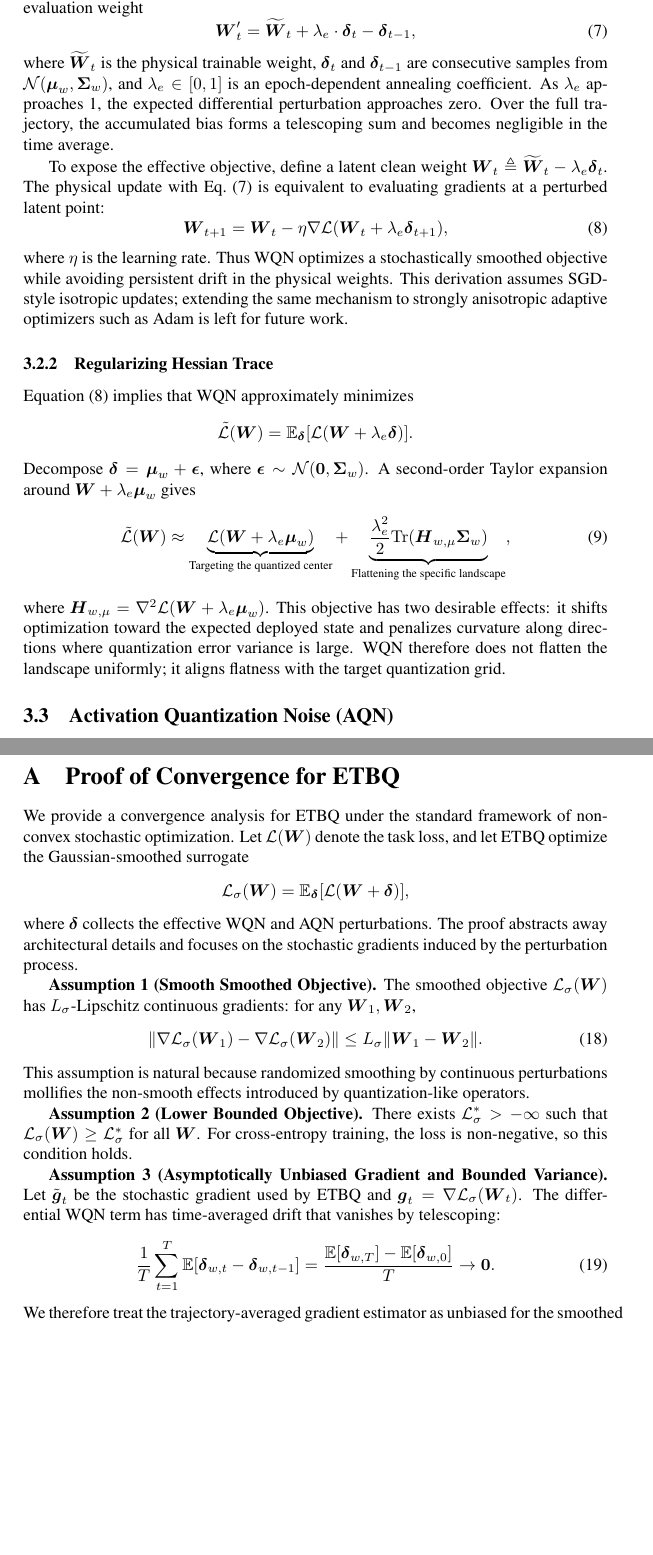
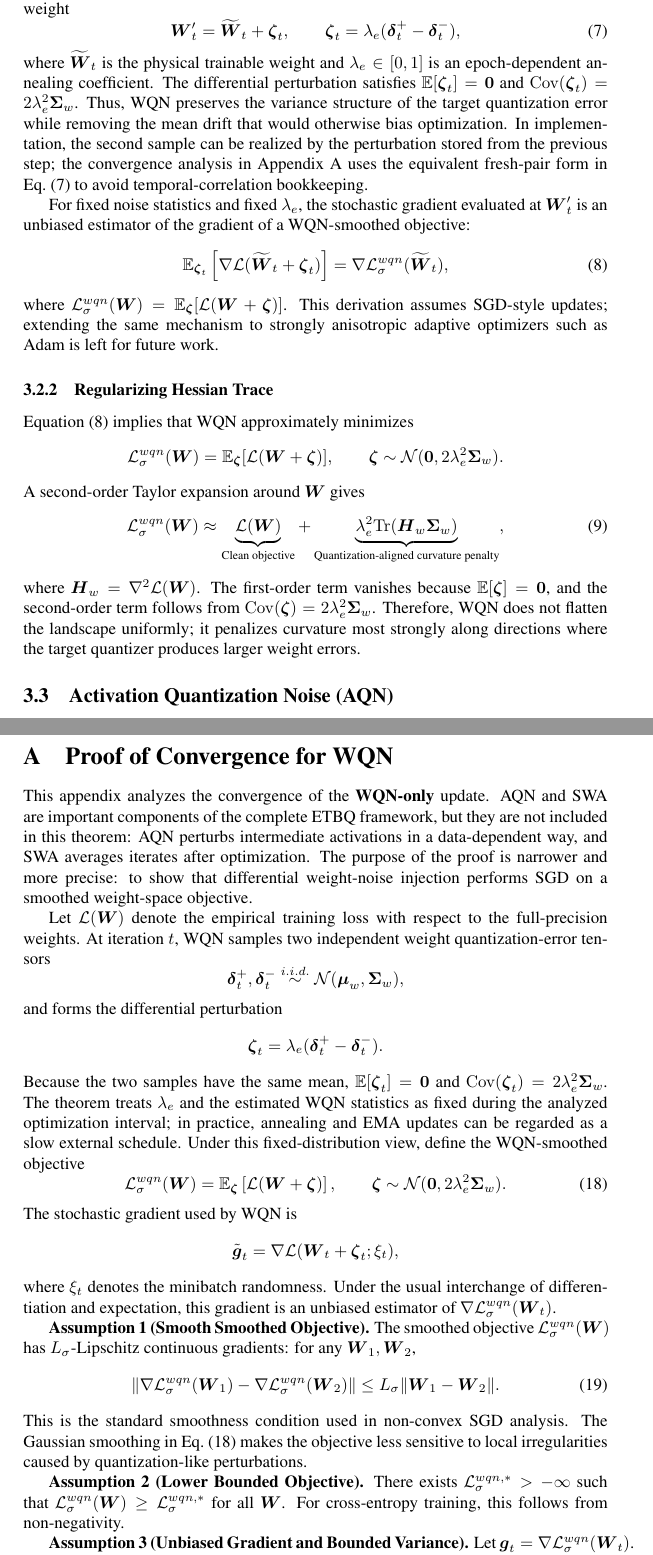
Before and after one commit to xpxpxp2001xpxpxp/ETBQ, a LaTeX paper (paper/ijcai25_revised.tex): two parts of pages 8 and 18 of 19, joined at a grey line, cut so that both start at the same text, the shorter picture padded with empty space. Compiled offline with pdfLaTeX; a LaTeX package or settings file that is missing is left out; a missing bibliography style is replaced by a similar one.

Commit message:
Refine WQN convergence proof
Co-authored-by: xpxpxp2001xpxpxp <xpxpxp2001xpxpxp@users.noreply.github.com>

```diff
--- a/paper/ijcai25_revised.tex
+++ b/paper/ijcai25_revised.tex
@@ -188,32 +188,41 @@ This yields a mean vector $\boldsymbol{\mu}_w \in \mathbb{R}^{C_{out}}$ and a di
 \subsubsection{Noise Injection via Anti-correlation}
 \label{sec:wqn_injection}
 
-Given the modeled distribution $\mathcal{N}(\boldsymbol{\mu}_w, \boldsymbol{\Sigma}_w)$, directly adding i.i.d. noise at every step would introduce a persistent mean shift when $\boldsymbol{\mu}_w \neq \mathbf{0}$. ETBQ instead uses a temporally anti-correlated differential mechanism. At step $t$, we construct the temporary evaluation weight
+Given the modeled distribution $\mathcal{N}(\boldsymbol{\mu}_w, \boldsymbol{\Sigma}_w)$, directly adding i.i.d. noise at every step would introduce a persistent mean shift when $\boldsymbol{\mu}_w \neq \mathbf{0}$. ETBQ instead uses a differential mechanism that cancels this mean. Let $\boldsymbol{\delta}^{+}_{t}$ and $\boldsymbol{\delta}^{-}_{t}$ be two quantization-error samples drawn from $\mathcal{N}(\boldsymbol{\mu}_w, \boldsymbol{\Sigma}_w)$. At step $t$, we construct the temporary evaluation weight
 \begin{equation} \label{eqt:diff_noise_def}
-   \boldsymbol{W}'_t = \widetilde{\boldsymbol{W}}_t + \lambda_e \cdot \boldsymbol{\delta}_{t} - \boldsymbol{\delta}_{t-1},
+   \boldsymbol{W}'_t = \widetilde{\boldsymbol{W}}_t + \boldsymbol{\zeta}_t,
+   \qquad
+   \boldsymbol{\zeta}_t = \lambda_e(\boldsymbol{\delta}^{+}_{t}-\boldsymbol{\delta}^{-}_{t}),
 \end{equation}
-where $\widetilde{\boldsymbol{W}}_t$ is the physical trainable weight, $\boldsymbol{\delta}_{t}$ and $\boldsymbol{\delta}_{t-1}$ are consecutive samples from $\mathcal{N}(\boldsymbol{\mu}_w, \boldsymbol{\Sigma}_w)$, and $\lambda_e \in [0,1]$ is an epoch-dependent annealing coefficient. As $\lambda_e$ approaches 1, the expected differential perturbation approaches zero. Over the full trajectory, the accumulated bias forms a telescoping sum and becomes negligible in the time average.
+where $\widetilde{\boldsymbol{W}}_t$ is the physical trainable weight and $\lambda_e \in [0,1]$ is an epoch-dependent annealing coefficient. The differential perturbation satisfies
+$\mathbb{E}[\boldsymbol{\zeta}_t]=\mathbf{0}$ and
+$\mathrm{Cov}(\boldsymbol{\zeta}_t)=2\lambda_e^2\boldsymbol{\Sigma}_w$.
+Thus, WQN preserves the variance structure of the target quantization error while removing the mean drift that would otherwise bias optimization. In implementation, the second sample can be realized by the perturbation stored from the previous step; the convergence analysis in Appendix~\ref{app:proof} uses the equivalent fresh-pair form in Eq.~\eqref{eqt:diff_noise_def} to avoid temporal-correlation bookkeeping.
 
-To expose the effective objective, define a latent clean weight $\boldsymbol{W}_t \triangleq \widetilde{\boldsymbol{W}}_t - \lambda_e \boldsymbol{\delta}_t$. The physical update with Eq.~\eqref{eqt:diff_noise_def} is equivalent to evaluating gradients at a perturbed latent point:
+For fixed noise statistics and fixed $\lambda_e$, the stochastic gradient evaluated at $\boldsymbol{W}'_t$ is an unbiased estimator of the gradient of a WQN-smoothed objective:
 \begin{equation}
 \label{eqt:latent_trajectory}
-\boldsymbol{W}_{t+1} = \boldsymbol{W}_{t} - \eta \nabla \mathcal{L}(\boldsymbol{W}_{t} + \lambda_e \boldsymbol{\delta}_{t+1}),
+\mathbb{E}_{\boldsymbol{\zeta}_t}\left[\nabla \mathcal{L}(\widetilde{\boldsymbol{W}}_t+\boldsymbol{\zeta}_t)\right]
+=
+\nabla \mathcal{L}^{wqn}_{\sigma}(\widetilde{\boldsymbol{W}}_t),
 \end{equation}
-where $\eta$ is the learning rate. Thus WQN optimizes a stochastically smoothed objective while avoiding persistent drift in the physical weights. This derivation assumes SGD-style isotropic updates; extending the same mechanism to strongly anisotropic adaptive optimizers such as Adam is left for future work.
+where $\mathcal{L}^{wqn}_{\sigma}(\boldsymbol{W})=\mathbb{E}_{\boldsymbol{\zeta}}[\mathcal{L}(\boldsymbol{W}+\boldsymbol{\zeta})]$. This derivation assumes SGD-style updates; extending the same mechanism to strongly anisotropic adaptive optimizers such as Adam is left for future work.
 
 \subsubsection{Regularizing Hessian Trace}
 \label{sec:wqn_hessian}
 
 Equation~\eqref{eqt:latent_trajectory} implies that WQN approximately minimizes
 \[
-\tilde{\mathcal{L}}(\boldsymbol{W}) = \mathbb{E}_{\boldsymbol{\delta}}[\mathcal{L}(\boldsymbol{W} + \lambda_e \boldsymbol{\delta})].
+\mathcal{L}^{wqn}_{\sigma}(\boldsymbol{W}) = \mathbb{E}_{\boldsymbol{\zeta}}[\mathcal{L}(\boldsymbol{W} + \boldsymbol{\zeta})],
+\qquad
+\boldsymbol{\zeta}\sim\mathcal{N}(\mathbf{0},2\lambda_e^2\boldsymbol{\Sigma}_w).
 \]
-Decompose $\boldsymbol{\delta} = \boldsymbol{\mu}_w + \boldsymbol{\epsilon}$, where $\boldsymbol{\epsilon} \sim \mathcal{N}(\mathbf{0}, \boldsymbol{\Sigma}_w)$. A second-order Taylor expansion around $\boldsymbol{W} + \lambda_e \boldsymbol{\mu}_w$ gives
+A second-order Taylor expansion around $\boldsymbol{W}$ gives
 \begin{equation}
 \label{eqt:effective_loss_final}
-\tilde{\mathcal{L}}(\boldsymbol{W}) \approx \underbrace{\mathcal{L}(\boldsymbol{W} + \lambda_e \boldsymbol{\mu}_w)}_{\text{Targeting the quantized center}} + \underbrace{\frac{\lambda_e^2}{2} \mathrm{Tr}(\boldsymbol{H}_{w,\mu} \boldsymbol{\Sigma}_w)}_{\text{Flattening the specific landscape}},
+\mathcal{L}^{wqn}_{\sigma}(\boldsymbol{W}) \approx \underbrace{\mathcal{L}(\boldsymbol{W})}_{\text{Clean objective}} + \underbrace{\lambda_e^2 \mathrm{Tr}(\boldsymbol{H}_{w} \boldsymbol{\Sigma}_w)}_{\text{Quantization-aligned curvature penalty}},
 \end{equation}
-where $\boldsymbol{H}_{w,\mu} = \nabla^2 \mathcal{L}(\boldsymbol{W} + \lambda_e \boldsymbol{\mu}_w)$. This objective has two desirable effects: it shifts optimization toward the expected deployed state and penalizes curvature along directions where quantization error variance is large. WQN therefore does not flatten the landscape uniformly; it aligns flatness with the target quantization grid.
+where $\boldsymbol{H}_{w} = \nabla^2 \mathcal{L}(\boldsymbol{W})$. The first-order term vanishes because $\mathbb{E}[\boldsymbol{\zeta}]=\mathbf{0}$, and the second-order term follows from $\mathrm{Cov}(\boldsymbol{\zeta})=2\lambda_e^2\boldsymbol{\Sigma}_w$. Therefore, WQN does not flatten the landscape uniformly; it penalizes curvature most strongly along directions where the target quantizer produces larger weight errors.
 
 \subsection{Activation Quantization Noise (AQN)}
 \label{sec:aqn}
@@ -479,30 +488,50 @@ This paper studies low-bit PTQ from the perspective of loss-landscape geometry.
 
 \appendix
 
-\section{Proof of Convergence for ETBQ}
+\section{Proof of Convergence for WQN}
 \label{app:proof}
 
-We provide a convergence analysis for ETBQ under the standard framework of non-convex stochastic optimization. Let $\mathcal{L}(\boldsymbol{W})$ denote the task loss, and let ETBQ optimize the Gaussian-smoothed surrogate
+This appendix analyzes the convergence of the \textbf{WQN-only} update. AQN and SWA are important components of the complete ETBQ framework, but they are not included in this theorem: AQN perturbs intermediate activations in a data-dependent way, and SWA averages iterates after optimization. The purpose of the proof is narrower and more precise: to show that differential weight-noise injection performs SGD on a smoothed weight-space objective.
+
+Let $\mathcal{L}(\boldsymbol{W})$ denote the empirical training loss with respect to the full-precision weights. At iteration $t$, WQN samples two independent weight quantization-error tensors
 \[
-\mathcal{L}_\sigma(\boldsymbol{W})=\mathbb{E}_{\boldsymbol{\delta}}[\mathcal{L}(\boldsymbol{W}+\boldsymbol{\delta})],
+\boldsymbol{\delta}_{t}^{+},\boldsymbol{\delta}_{t}^{-}
+\overset{i.i.d.}{\sim}
+\mathcal{N}(\boldsymbol{\mu}_w,\boldsymbol{\Sigma}_w),
 \]
-where $\boldsymbol{\delta}$ collects the effective WQN and AQN perturbations. The proof abstracts away architectural details and focuses on the stochastic gradients induced by the perturbation process.
+and forms the differential perturbation
+\[
+\boldsymbol{\zeta}_t=\lambda_e(\boldsymbol{\delta}_{t}^{+}-\boldsymbol{\delta}_{t}^{-}).
+\]
+Because the two samples have the same mean, $\mathbb{E}[\boldsymbol{\zeta}_t]=\mathbf{0}$ and $\mathrm{Cov}(\boldsymbol{\zeta}_t)=2\lambda_e^2\boldsymbol{\Sigma}_w$. The theorem treats $\lambda_e$ and the estimated WQN statistics as fixed during the analyzed optimization interval; in practice, annealing and EMA updates can be regarded as a slow external schedule. Under this fixed-distribution view, define the WQN-smoothed objective
+\begin{equation}
+\label{eq:app_wqn_smooth}
+\mathcal{L}^{wqn}_{\sigma}(\boldsymbol{W})
+=
+\mathbb{E}_{\boldsymbol{\zeta}}\left[\mathcal{L}(\boldsymbol{W}+\boldsymbol{\zeta})\right],
+\qquad
+\boldsymbol{\zeta}\sim\mathcal{N}(\mathbf{0},2\lambda_e^2\boldsymbol{\Sigma}_w).
+\end{equation}
+The stochastic gradient used by WQN is
+\[
+\tilde{\boldsymbol{g}}_t
+=
+\nabla \mathcal{L}(\boldsymbol{W}_t+\boldsymbol{\zeta}_t;\xi_t),
+\]
+where $\xi_t$ denotes the minibatch randomness. Under the usual interchange of differentiation and expectation, this gradient is an unbiased estimator of $\nabla\mathcal{L}^{wqn}_{\sigma}(\boldsymbol{W}_t)$.
 
 \textbf{Assumption 1 (Smooth Smoothed Objective).}
-The smoothed objective $\mathcal{L}_\sigma(\boldsymbol{W})$ has $L_\sigma$-Lipschitz continuous gradients: for any $\boldsymbol{W}_1,\boldsymbol{W}_2$,
+The smoothed objective $\mathcal{L}^{wqn}_{\sigma}(\boldsymbol{W})$ has $L_\sigma$-Lipschitz continuous gradients: for any $\boldsymbol{W}_1,\boldsymbol{W}_2$,
 \begin{equation}
-    \|\nabla \mathcal{L}_\sigma(\boldsymbol{W}_1) - \nabla \mathcal{L}_\sigma(\boldsymbol{W}_2)\| \leq L_\sigma \|\boldsymbol{W}_1 - \boldsymbol{W}_2\|.
+    \|\nabla \mathcal{L}^{wqn}_{\sigma}(\boldsymbol{W}_1) - \nabla \mathcal{L}^{wqn}_{\sigma}(\boldsymbol{W}_2)\| \leq L_\sigma \|\boldsymbol{W}_1 - \boldsymbol{W}_2\|.
 \end{equation}
-This assumption is natural because randomized smoothing by continuous perturbations mollifies the non-smooth effects introduced by quantization-like operators.
+This is the standard smoothness condition used in non-convex SGD analysis. The Gaussian smoothing in Eq.~\eqref{eq:app_wqn_smooth} makes the objective less sensitive to local irregularities caused by quantization-like perturbations.
 
 \textbf{Assumption 2 (Lower Bounded Objective).}
-There exists $\mathcal{L}_\sigma^* > -\infty$ such that $\mathcal{L}_\sigma(\boldsymbol{W}) \geq \mathcal{L}_\sigma^*$ for all $\boldsymbol{W}$. For cross-entropy training, the loss is non-negative, so this condition holds.
+There exists $\mathcal{L}_{\sigma}^{wqn,*} > -\infty$ such that $\mathcal{L}^{wqn}_{\sigma}(\boldsymbol{W}) \geq \mathcal{L}_{\sigma}^{wqn,*}$ for all $\boldsymbol{W}$. For cross-entropy training, this follows from non-negativity.
 
-\textbf{Assumption 3 (Asymptotically Unbiased Gradient and Bounded Variance).}
-Let $\tilde{\boldsymbol{g}}_t$ be the stochastic gradient used by ETBQ and $\boldsymbol{g}_t=\nabla \mathcal{L}_\sigma(\boldsymbol{W}_t)$. The differential WQN term has time-averaged drift that vanishes by telescoping:
+\textbf{Assumption 3 (Unbiased Gradient and Bounded Variance).}
+Let $\boldsymbol{g}_t=\nabla\mathcal{L}^{wqn}_{\sigma}(\boldsymbol{W}_t)$. The WQN stochastic gradient satisfies
 \begin{equation}
-    \frac{1}{T}\sum_{t=1}^{T}\mathbb{E}[\boldsymbol{\delta}_{w,t}-\boldsymbol{\delta}_{w,t-1}]
-    =\frac{\mathbb{E}[\boldsymbol{\delta}_{w,T}]-\mathbb{E}[\boldsymbol{\delta}_{w,0}]}{T}
-    \rightarrow \mathbf{0}.
+    \mathbb{E}[\tilde{\boldsymbol{g}}_t\mid \boldsymbol{W}_t]=\boldsymbol{g}_t,
 \end{equation}
-We therefore treat the trajectory-averaged gradient estimator as unbiased for the smoothed objective and assume bounded variance:
```
Also changed, not shown: paper/revision_rationale_zh.md (+34 -8 lines), paper/ijcai25_revised.tex (76 more changed lines).
